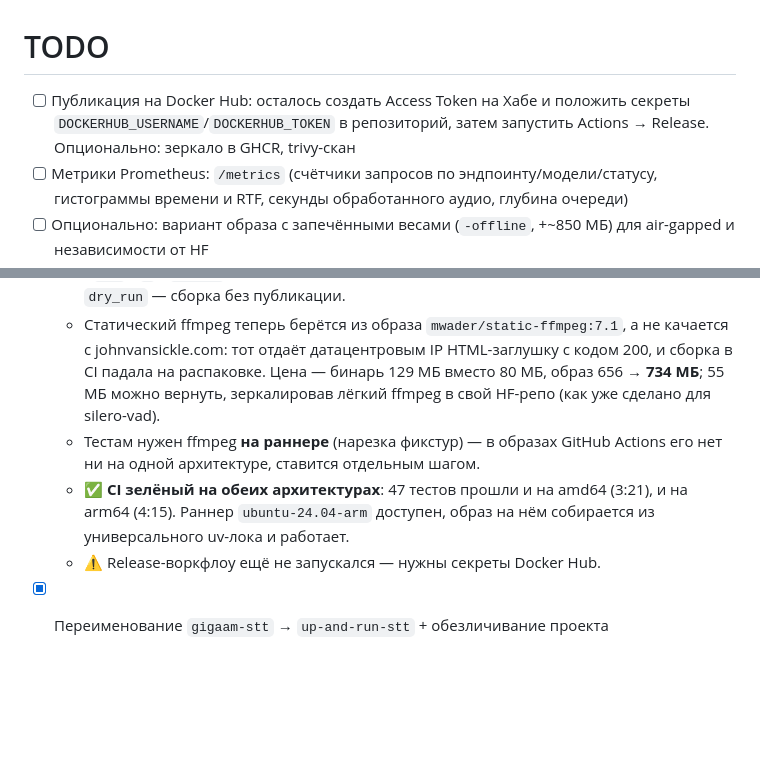
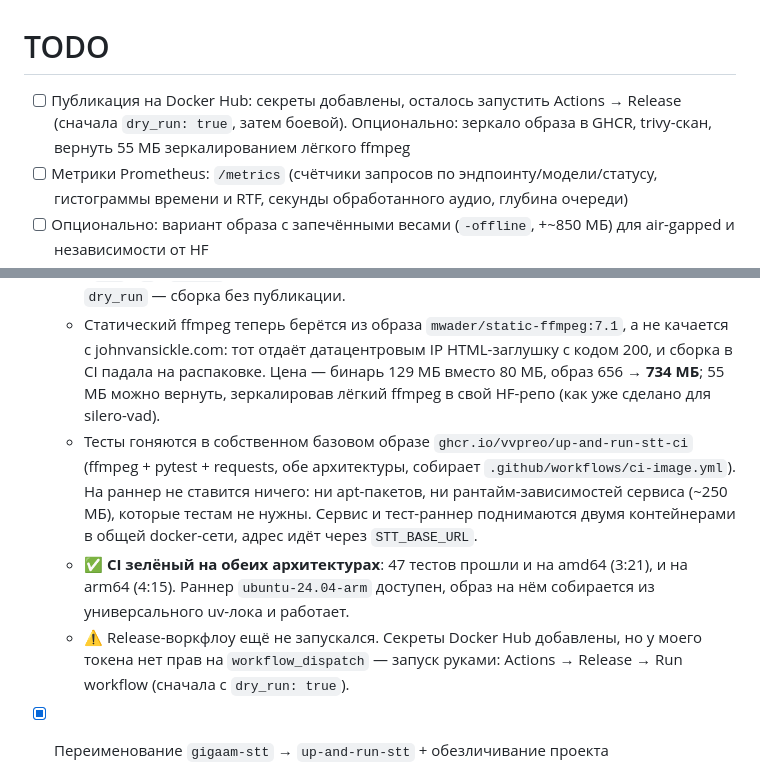
Before and after one commit to vvpreo/up-and-run-stt, a Markdown page: TODO.md, 2 parts joined by grey strips. GitHub-like rendering; blank space fills up the shorter version.

Commit message:
Record the GHCR test-runner image in TODO
CI now runs its tests inside ghcr.io/vvpreo/up-and-run-stt-ci instead of
installing tooling on the runner, and both architectures are green with
it. Also notes that the release workflow still needs a manual dispatch:
the Docker Hub secrets are in place, but my token has neither secret nor
workflow_dispatch access.

Co-Authored-By: Claude Opus 5 (1M context) <noreply@anthropic.com>

```diff
--- a/TODO.md
+++ b/TODO.md
@@ -1,6 +1,6 @@
 # TODO
 
-- [ ] Публикация на Docker Hub: осталось создать Access Token на Хабе и положить секреты `DOCKERHUB_USERNAME`/`DOCKERHUB_TOKEN` в репозиторий, затем запустить Actions → Release. Опционально: зеркало в GHCR, trivy-скан
+- [ ] Публикация на Docker Hub: секреты добавлены, осталось запустить Actions → Release (сначала `dry_run: true`, затем боевой). Опционально: зеркало образа в GHCR, trivy-скан, вернуть 55 МБ зеркалированием лёгкого ffmpeg
 - [ ] Метрики Prometheus: `/metrics` (счётчики запросов по эндпоинту/модели/статусу, гистограммы времени и RTF, секунды обработанного аудио, глубина очереди)
 - [ ] Опционально: вариант образа с запечёнными весами (`-offline`, +~850 МБ) для air-gapped и независимости от HF
 - [ ] Мелочь OpenAI-полноты: `language` в verbose_json полным английским словом («russian»), как у whisper-1
@@ -20,9 +20,9 @@
   - `.github/workflows/ci.yml` — на каждый push/PR: сборка и **47 интеграционных тестов на обеих архитектурах** (нативные раннеры `ubuntu-latest` и `ubuntu-24.04-arm`, бесплатные для публичных репо). Веса моделей кэшируются через `actions/cache`.
   - `.github/workflows/release.yml` — ручной запуск с выбором patch/minor/major: поднимает версию в `pyproject.toml` и `src/__init__.py`, коммитит, ставит тег `vX.Y.Z`, собирает обе архитектуры нативно, сшивает multi-arch манифест, публикует теги `X.Y.Z` / `X.Y` / `X` / `latest`, синкает README на Хаб и создаёт GitHub Release. Есть режим `dry_run` — сборка без публикации.
   - Статический ffmpeg теперь берётся из образа `mwader/static-ffmpeg:7.1`, а не качается с johnvansickle.com: тот отдаёт датацентровым IP HTML-заглушку с кодом 200, и сборка в CI падала на распаковке. Цена — бинарь 129 МБ вместо 80 МБ, образ 656 → **734 МБ**; 55 МБ можно вернуть, зеркалировав лёгкий ffmpeg в свой HF-репо (как уже сделано для silero-vad).
-  - Тестам нужен ffmpeg **на раннере** (нарезка фикстур) — в образах GitHub Actions его нет ни на одной архитектуре, ставится отдельным шагом.
+  - Тесты гоняются в собственном базовом образе `ghcr.io/vvpreo/up-and-run-stt-ci` (ffmpeg + pytest + requests, обе архитектуры, собирает `.github/workflows/ci-image.yml`). На раннер не ставится ничего: ни apt-пакетов, ни рантайм-зависимостей сервиса (~250 МБ), которые тестам не нужны. Сервис и тест-раннер поднимаются двумя контейнерами в общей docker-сети, адрес идёт через `STT_BASE_URL`.
   - ✅ **CI зелёный на обеих архитектурах**: 47 тестов прошли и на amd64 (3:21), и на arm64 (4:15). Раннер `ubuntu-24.04-arm` доступен, образ на нём собирается из универсального uv-лока и работает.
-  - ⚠️ Release-воркфлоу ещё не запускался — нужны секреты Docker Hub.
+  - ⚠️ Release-воркфлоу ещё не запускался. Секреты Docker Hub добавлены, но у моего токена нет прав на `workflow_dispatch` — запуск руками: Actions → Release → Run workflow (сначала с `dry_run: true`).
 
 - [X] Переименование `gigaam-stt` → `up-and-run-stt` + обезличивание проекта
   - Имя продукта: 63 замены в 23 файлах (README, TODO, Dockerfile ×2, docker-compose, build.sh, main.py, src/app.py, WebUI, скрипты, тесты). Образ, compose-сервис и контейнер теперь `up-and-run-stt`.
```
